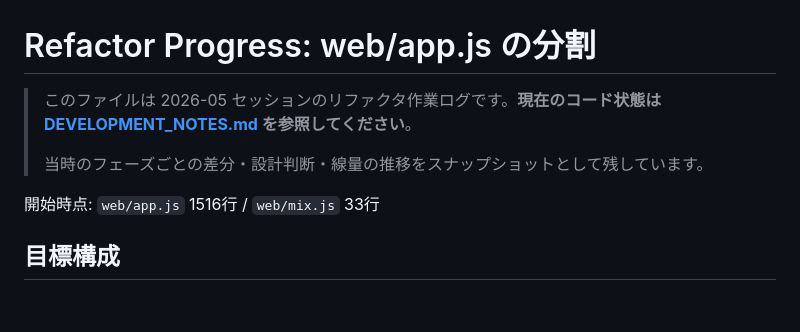
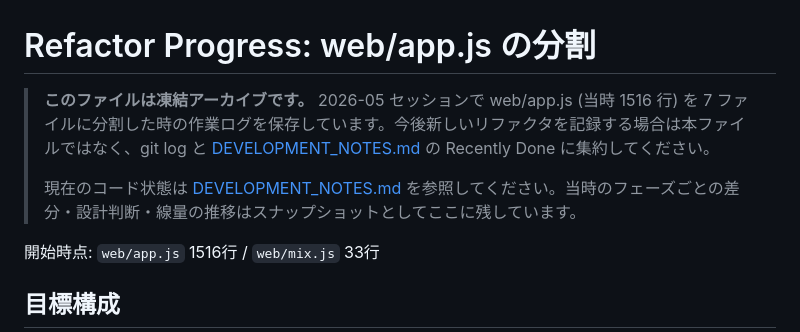
Before and after one commit to fjordllc/Wraptalk, a Markdown page: REFACTOR_PROGRESS.md, the part around the change. Drawn GitHub-style; blank space fills up the shorter version.

```diff
--- a/REFACTOR_PROGRESS.md
+++ b/REFACTOR_PROGRESS.md
@@ -1,8 +1,8 @@
 # Refactor Progress: web/app.js の分割
 
-> このファイルは 2026-05 セッションのリファクタ作業ログです。**現在のコード状態は [DEVELOPMENT_NOTES.md](./DEVELOPMENT_NOTES.md) を参照してください**。
+> **このファイルは凍結アーカイブです。** 2026-05 セッションで web/app.js (当時 1516 行) を 7 ファイルに分割した時の作業ログを保存しています。今後新しいリファクタを記録する場合は本ファイルではなく、git log と [DEVELOPMENT_NOTES.md](./DEVELOPMENT_NOTES.md) の Recently Done に集約してください。
 >
-> 当時のフェーズごとの差分・設計判断・線量の推移をスナップショットとして残しています。
+> 現在のコード状態は [DEVELOPMENT_NOTES.md](./DEVELOPMENT_NOTES.md) を参照してください。当時のフェーズごとの差分・設計判断・線量の推移はスナップショットとしてここに残しています。
 
 開始時点: `web/app.js` 1516行 / `web/mix.js` 33行
 
```
Also changed, not shown: DEVELOPMENT_NOTES.md (+33 -0 lines).
